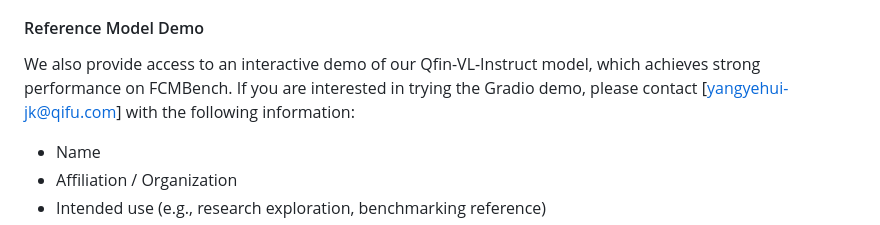
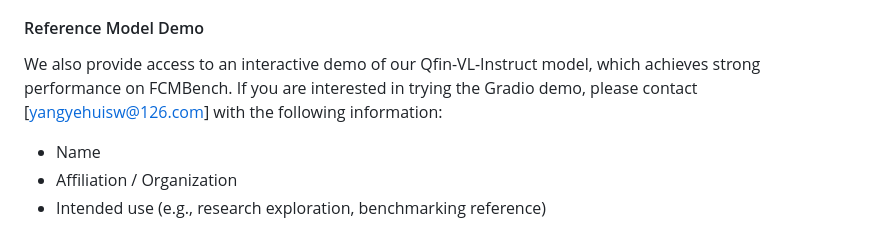
Before and after one commit to QFIN-tech/FCMBench, a Markdown page: README.md, the part around the change. Rendered like a GitHub page.

```diff
--- a/README.md
+++ b/README.md
@@ -37,7 +37,7 @@ Image-based financial document understanding:
 
 #### Reference Model Demo
 We also provide access to an interactive demo of our Qfin-VL-Instruct model, which achieves strong performance on FCMBench.
-If you are interested in trying the Gradio demo, please contact [yangyehui-jk@qifu.com] with the following information:
+If you are interested in trying the Gradio demo, please contact [yangyehuisw@126.com] with the following information:
 - Name
 - Affiliation / Organization
 - Intended use (e.g., research exploration, benchmarking reference)
```
